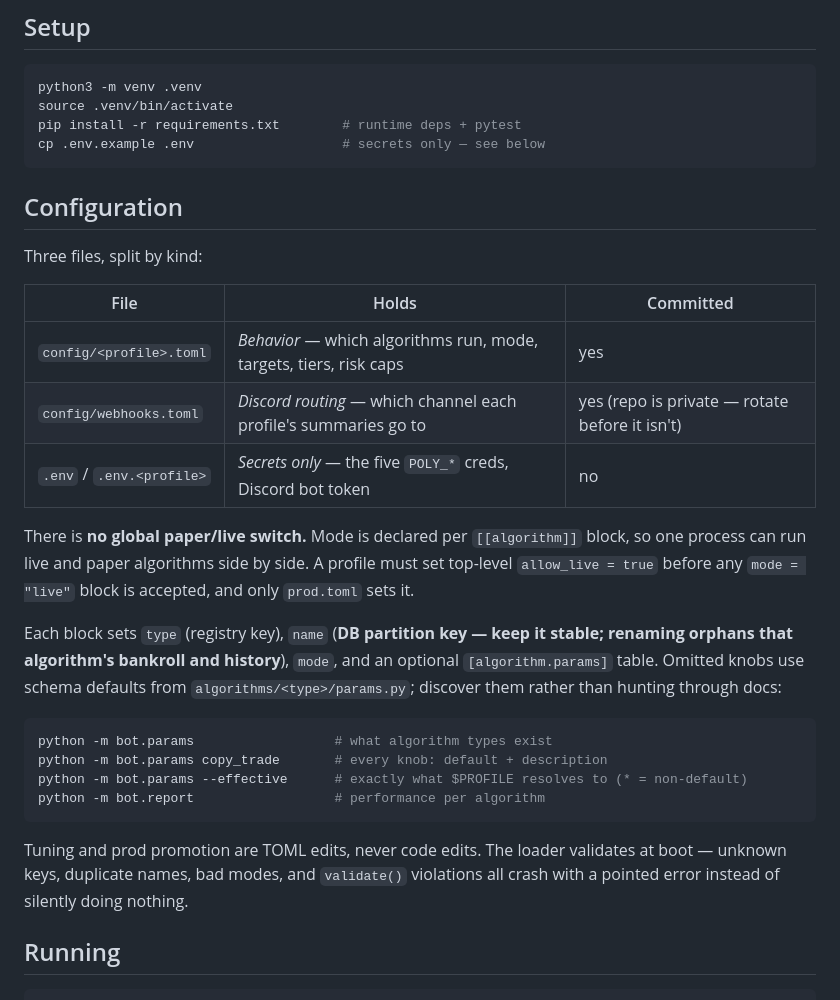
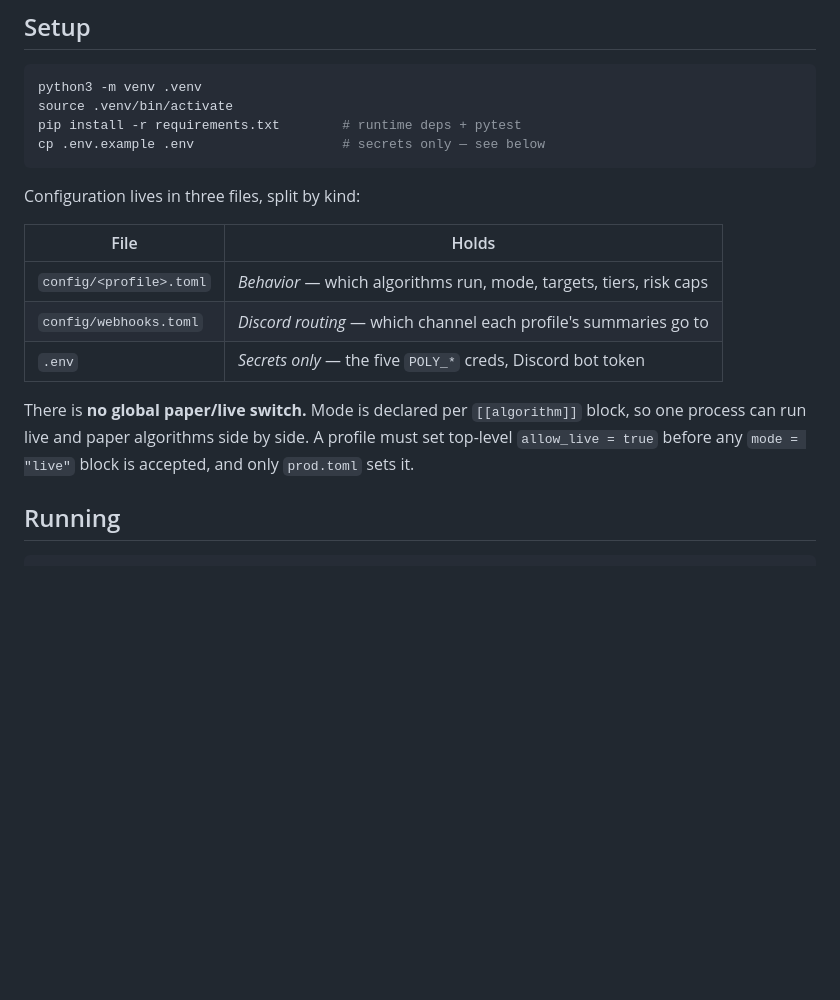
Before and after one commit to Rampex1/Polymarket, a Markdown page: README.md, the part around the change. Rendered like a GitHub page; blank space fills up the shorter version.

Commit message:
docs: fold Configuration into Setup, trim
- Configuration section merged into Setup; no separate heading
- Dropped the "Committed" column from the config table
- Secrets row is just `.env` — no per-profile env files are in use
- Removed the [[algorithm]] block anatomy, the bot.params/report command
  list, and the loader-validation paragraph

Co-Authored-By: Claude Opus 5 (1M context) <noreply@anthropic.com>
Claude-Session: https://claude.ai/code/session_013dj1nVU5FpqDgJvhe73Tfm

````diff
--- a/README.md
+++ b/README.md
@@ -101,38 +101,18 @@ pip install -r requirements.txt        # runtime deps + pytest
 cp .env.example .env                   # secrets only — see below
 ```
 
-## Configuration
+Configuration lives in three files, split by kind:
 
-Three files, split by kind:
-
-| File | Holds | Committed |
-|---|---|---|
-| `config/<profile>.toml` | *Behavior* — which algorithms run, mode, targets, tiers, risk caps | yes |
-| `config/webhooks.toml` | *Discord routing* — which channel each profile's summaries go to | yes (repo is private — rotate before it isn't) |
-| `.env` / `.env.<profile>` | *Secrets only* — the five `POLY_*` creds, Discord bot token | no |
+| File | Holds |
+|---|---|
+| `config/<profile>.toml` | *Behavior* — which algorithms run, mode, targets, tiers, risk caps |
+| `config/webhooks.toml` | *Discord routing* — which channel each profile's summaries go to |
+| `.env` | *Secrets only* — the five `POLY_*` creds, Discord bot token |
 
 There is **no global paper/live switch.** Mode is declared per `[[algorithm]]`
 block, so one process can run live and paper algorithms side by side. A
 profile must set top-level `allow_live = true` before any `mode = "live"`
 block is accepted, and only `prod.toml` sets it.
-
-Each block sets `type` (registry key), `name` (**DB partition key — keep it
-stable; renaming orphans that algorithm's bankroll and history**), `mode`,
-and an optional `[algorithm.params]` table. Omitted knobs use schema
-defaults from `algorithms/<type>/params.py`; discover them rather than
-hunting through docs:
-
-```bash
-python -m bot.params                  # what algorithm types exist
-python -m bot.params copy_trade       # every knob: default + description
-python -m bot.params --effective      # exactly what $PROFILE resolves to (* = non-default)
-python -m bot.report                  # performance per algorithm
-```
-
-Tuning and prod promotion are TOML edits, never code edits. The loader
-validates at boot — unknown keys, duplicate names, bad modes, and
-`validate()` violations all crash with a pointed error instead of silently
-doing nothing.
 
 ## Running
 
````
